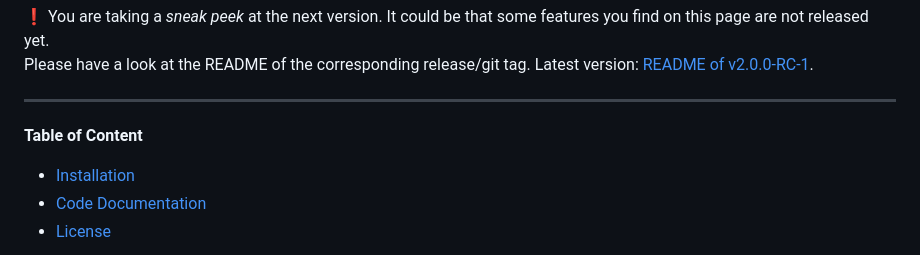
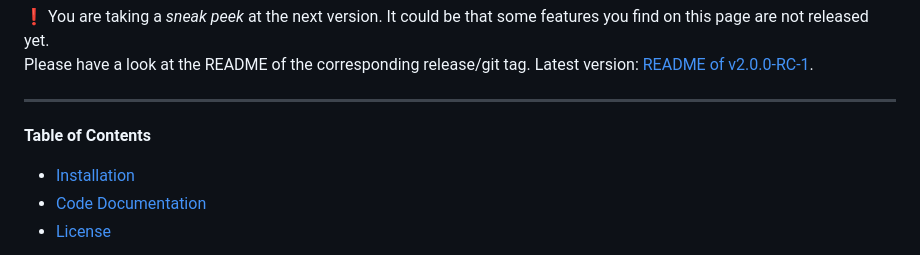
Before and after one commit to tegonal/minimalist, a Markdown page: README.md, the part around the change. GitHub-like rendering.

Commit message:
Fix typo in 'Table of Contents' header

```diff
--- a/README.md
+++ b/README.md
@@ -32,7 +32,7 @@ version: [README of v2.0.0-RC-1](https://github.com/tegonal/minimalist/tree/v2.0
 
 ---
 
-**Table of Content**
+**Table of Contents**
 
 - [Installation](#installation)
 - [Code Documentation](#code-documentation)
```
